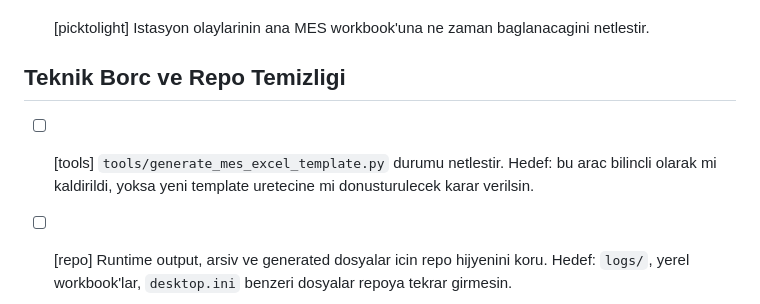
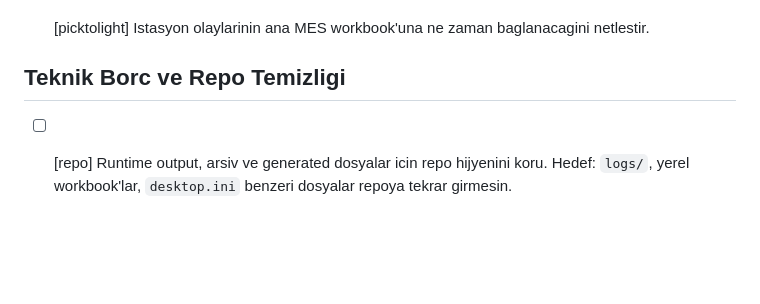
Before and after one commit to ertunga2004/MES, a Markdown page: TODO.md, the part around the change. Rendered like a GitHub page; blank space fills up the shorter version.

```diff
--- a/TODO.md
+++ b/TODO.md
@@ -116,8 +116,5 @@ Bu dosya, repo genelindeki tum acik isleri tek yerde toplar. Her madde, en cok h
 
 ## Teknik Borc ve Repo Temizligi
 
-- [ ] [tools] `tools/generate_mes_excel_template.py` durumu netlestir.
-  Hedef: bu arac bilincli olarak mi kaldirildi, yoksa yeni template uretecine mi donusturulecek karar verilsin.
-
 - [ ] [repo] Runtime output, arsiv ve generated dosyalar icin repo hijyenini koru.
   Hedef: `logs/`, yerel workbook'lar, `desktop.ini` benzeri dosyalar repoya tekrar girmesin.
```
